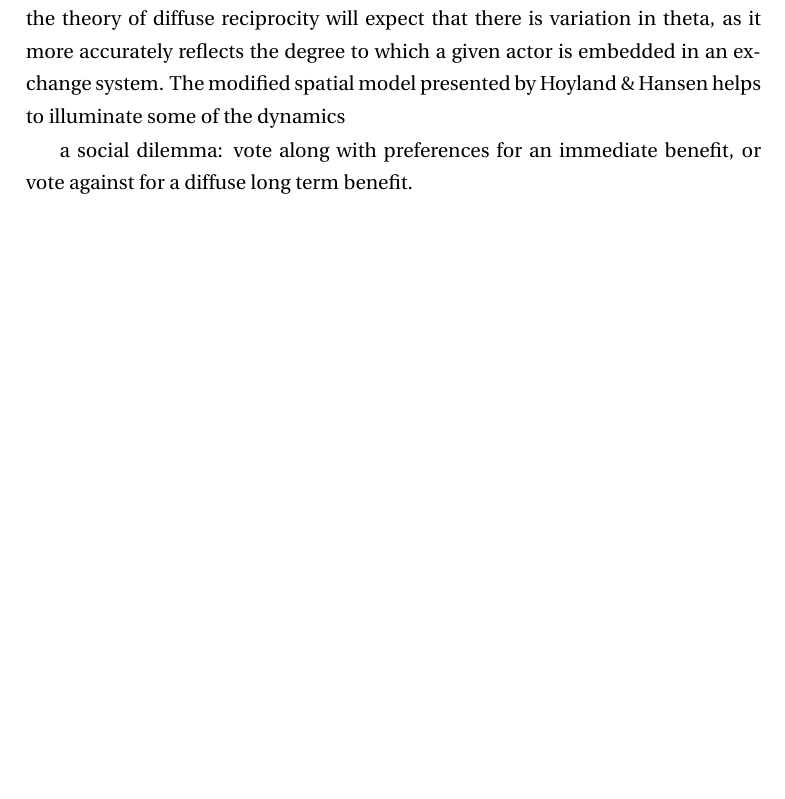
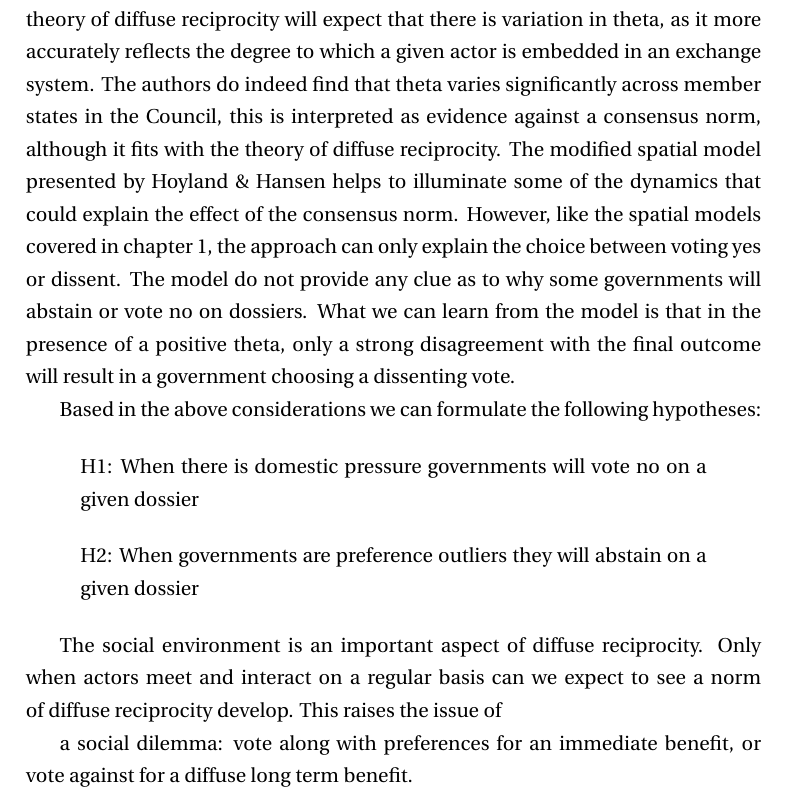
Before and after one commit to thomasjensen/Thesis, a LaTeX thesis (master.tex, which reads VoteChoice_Chapter/VoteChoice.tex): part of page 27 of 48, cut so that both start at the same text, the shorter picture padded with empty space. Compiled offline with pdfLaTeX.

Commit message:
Mon Jul 18 17:18:04 CEST 2011

```diff
--- a/VoteChoice_Chapter/VoteChoice.tex
+++ b/VoteChoice_Chapter/VoteChoice.tex
@@ -42,6 +42,18 @@ Where $U_{ik}$ is the utility of actor $i$ on dossier $k$, $x_{ik}$ is the ideal
 \end{align}
 
-Theta, if positive, will have the effect of reversing the vote, whereas if set to zero or a negative value will have no effect. According to \citet{HoylandHansen2010} if theta is constant across actors this will be evidence of a norm, however the theory of diffuse reciprocity will expect that there is variation in theta, as it more accurately reflects the degree to which a given actor is embedded in an exchange system. The modified spatial model presented by Hoyland \& Hansen helps to illuminate some of the dynamics
+Theta, if positive, will have the effect of reversing the vote, whereas if set to zero or a negative value will have no effect. According to \citet{HoylandHansen2010} if theta is constant across actors this will be evidence of a norm, however the theory of diffuse reciprocity will expect that there is variation in theta, as it more accurately reflects the degree to which a given actor is embedded in an exchange system. The authors do indeed find that theta varies significantly across member states in the Council, this is interpreted as evidence against a consensus norm, although it fits with the theory of diffuse reciprocity. The modified spatial model presented by Hoyland \& Hansen helps to illuminate some of the dynamics that could explain the effect of the consensus norm. However, like the spatial models covered in chapter \ref{chapter:theory}, the approach can only explain the choice between voting yes or dissent. The model do not provide any clue as to why some governments will abstain or vote no on dossiers. What we can learn from the model is that in the presence of a positive theta, only a strong disagreement with the final outcome will result in a government choosing a dissenting vote.
+
+Based in the above considerations we can formulate the following hypotheses:
+
+\begin{quote}
+  H1: When there is domestic pressure governments will vote no on a given dossier
+\end{quote}
+
+\begin{quote}
+  H2: When governments are preference outliers they will abstain on a given dossier
+\end{quote}
+
+The social environment is an important aspect of diffuse reciprocity. Only when actors meet and interact on a regular basis can we expect to see a norm of diffuse reciprocity develop. This raises the issue of
 
 a social dilemma: vote along with preferences for an immediate benefit, or vote against for a diffuse long term benefit.
 
```
Also changed, not shown: master.pdf, VoteChoice_Chapter/VoteChoice.tex (6 more changed lines), 4 other files.
